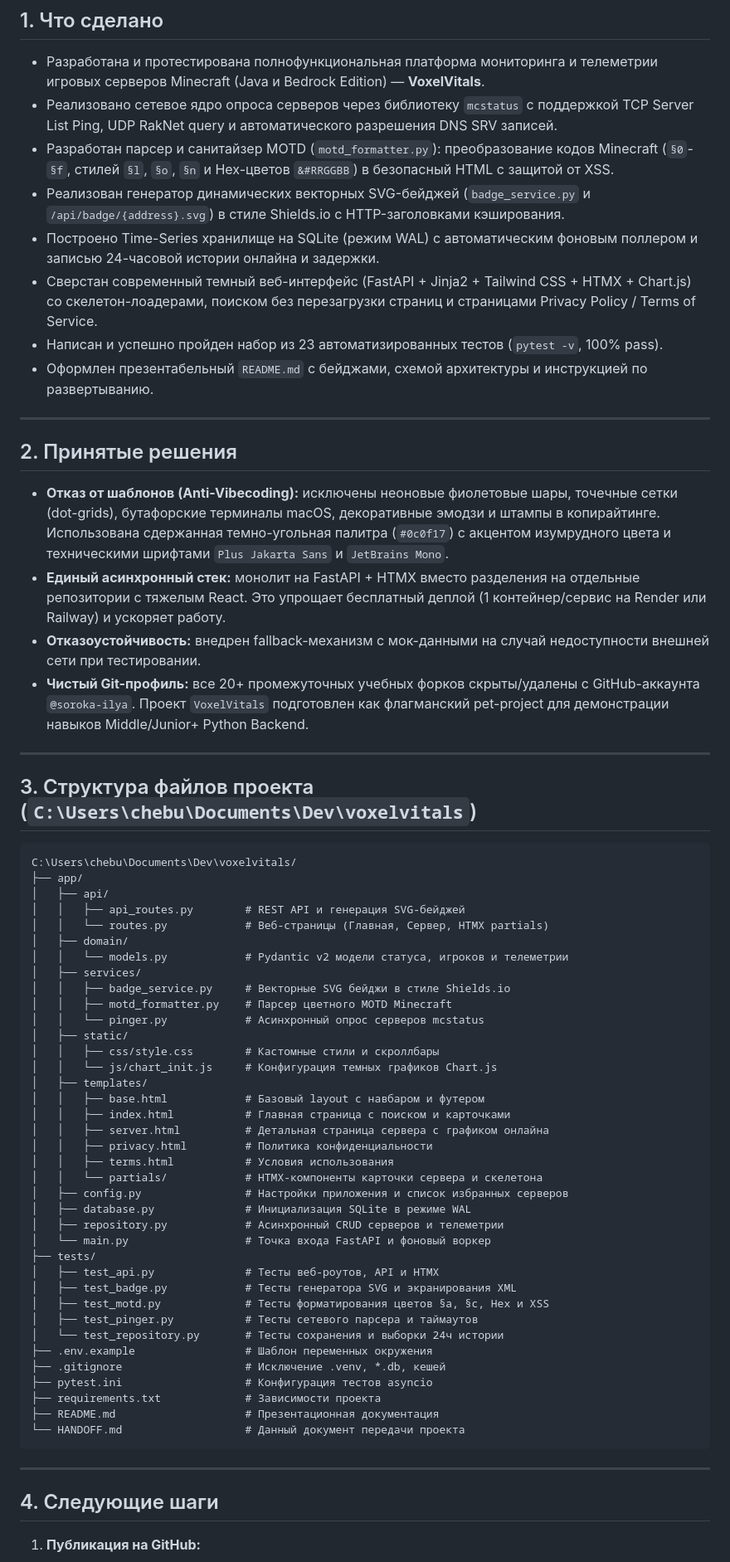
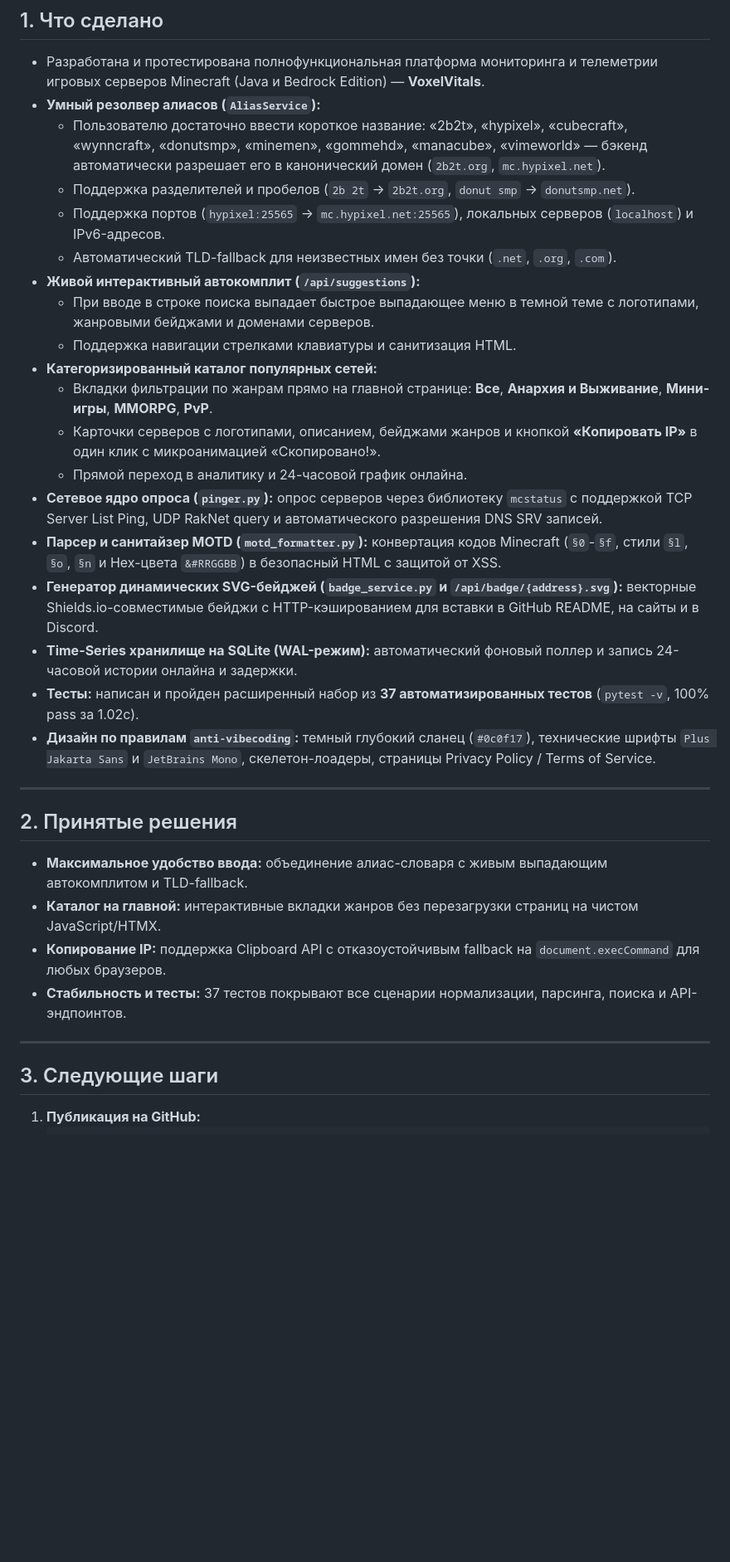
Before and after one commit to soroka-ilya/voxelvitals, a Markdown page: HANDOFF.md, the part around one of its changes. Shown at 83% size. Rendered like a GitHub page; blank space fills up the shorter version.

Commit message:
docs: update HANDOFF.md with alias resolver and catalog features

````diff
--- a/HANDOFF.md
+++ b/HANDOFF.md
@@ -2,68 +2,35 @@
 
 ## 1. Что сделано
 - Разработана и протестирована полнофункциональная платформа мониторинга и телеметрии игровых серверов Minecraft (Java и Bedrock Edition) — **VoxelVitals**.
-- Реализовано сетевое ядро опроса серверов через библиотеку `mcstatus` с поддержкой TCP Server List Ping, UDP RakNet query и автоматического разрешения DNS SRV записей.
-- Разработан парсер и санитайзер MOTD (`motd_formatter.py`): преобразование кодов Minecraft (`§0`-`§f`, стилей `§l`, `§o`, `§n` и Hex-цветов `&#RRGGBB`) в безопасный HTML с защитой от XSS.
-- Реализован генератор динамических векторных SVG-бейджей (`badge_service.py` и `/api/badge/{address}.svg`) в стиле Shields.io с HTTP-заголовками кэширования.
-- Построено Time-Series хранилище на SQLite (режим WAL) с автоматическим фоновым поллером и записью 24-часовой истории онлайна и задержки.
-- Сверстан современный темный веб-интерфейс (FastAPI + Jinja2 + Tailwind CSS + HTMX + Chart.js) со скелетон-лоадерами, поиском без перезагрузки страниц и страницами Privacy Policy / Terms of Service.
-- Написан и успешно пройден набор из 23 автоматизированных тестов (`pytest -v`, 100% pass).
-- Оформлен презентабельный `README.md` с бейджами, схемой архитектуры и инструкцией по развертыванию.
+- **Умный резолвер алиасов (`AliasService`):**
+  - Пользователю достаточно ввести короткое название: «2b2t», «hypixel», «cubecraft», «wynncraft», «donutsmp», «minemen», «gommehd», «manacube», «vimeworld» — бэкенд автоматически разрешает его в канонический домен (`2b2t.org`, `mc.hypixel.net`).
+  - Поддержка разделителей и пробелов (`2b 2t` -> `2b2t.org`, `donut smp` -> `donutsmp.net`).
+  - Поддержка портов (`hypixel:25565` -> `mc.hypixel.net:25565`), локальных серверов (`localhost`) и IPv6-адресов.
+  - Автоматический TLD-fallback для неизвестных имен без точки (`.net`, `.org`, `.com`).
+- **Живой интерактивный автокомплит (`/api/suggestions`):**
+  - При вводе в строке поиска выпадает быстрое выпадающее меню в темной теме с логотипами, жанровыми бейджами и доменами серверов.
+  - Поддержка навигации стрелками клавиатуры и санитизация HTML.
+- **Категоризированный каталог популярных сетей:**
+  - Вкладки фильтрации по жанрам прямо на главной странице: **Все**, **Анархия и Выживание**, **Мини-игры**, **MMORPG**, **PvP**.
+  - Карточки серверов с логотипами, описанием, бейджами жанров и кнопкой **«Копировать IP»** в один клик с микроанимацией «Скопировано!».
+  - Прямой переход в аналитику и 24-часовой график онлайна.
+- **Сетевое ядро опроса (`pinger.py`):** опрос серверов через библиотеку `mcstatus` с поддержкой TCP Server List Ping, UDP RakNet query и автоматического разрешения DNS SRV записей.
+- **Парсер и санитайзер MOTD (`motd_formatter.py`):** конвертация кодов Minecraft (`§0`-`§f`, стили `§l`, `§o`, `§n` и Hex-цвета `&#RRGGBB`) в безопасный HTML с защитой от XSS.
+- **Генератор динамических SVG-бейджей (`badge_service.py` и `/api/badge/{address}.svg`):** векторные Shields.io-совместимые бейджи с HTTP-кэшированием для вставки в GitHub README, на сайты и в Discord.
+- **Time-Series хранилище на SQLite (WAL-режим):** автоматический фоновый поллер и запись 24-часовой истории онлайна и задержки.
+- **Тесты:** написан и пройден расширенный набор из **37 автоматизированных тестов** (`pytest -v`, 100% pass за 1.02с).
+- **Дизайн по правилам `anti-vibecoding`:** темный глубокий сланец (`#0c0f17`), технические шрифты `Plus Jakarta Sans` и `JetBrains Mono`, скелетон-лоадеры, страницы Privacy Policy / Terms of Service.
 
 ---
 
 ## 2. Принятые решения
-- **Отказ от шаблонов (Anti-Vibecoding):** исключены неоновые фиолетовые шары, точечные сетки (dot-grids), бутафорские терминалы macOS, декоративные эмодзи и штампы в копирайтинге. Использована сдержанная темно-угольная палитра (`#0c0f17`) с акцентом изумрудного цвета и техническими шрифтами `Plus Jakarta Sans` и `JetBrains Mono`.
-- **Единый асинхронный стек:** монолит на FastAPI + HTMX вместо разделения на отдельные репозитории с тяжелым React. Это упрощает бесплатный деплой (1 контейнер/сервис на Render или Railway) и ускоряет работу.
-- **Отказоустойчивость:** внедрен fallback-механизм с мок-данными на случай недоступности внешней сети при тестировании.
-- **Чистый Git-профиль:** все 20+ промежуточных учебных форков скрыты/удалены с GitHub-аккаунта `@soroka-ilya`. Проект `VoxelVitals` подготовлен как флагманский pet-project для демонстрации навыков Middle/Junior+ Python Backend.
+- **Максимальное удобство ввода:** объединение алиас-словаря с живым выпадающим автокомплитом и TLD-fallback.
+- **Каталог на главной:** интерактивные вкладки жанров без перезагрузки страниц на чистом JavaScript/HTMX.
+- **Копирование IP:** поддержка Clipboard API с отказоустойчивым fallback на `document.execCommand` для любых браузеров.
+- **Стабильность и тесты:** 37 тестов покрывают все сценарии нормализации, парсинга, поиска и API-эндпоинтов.
 
 ---
 
-## 3. Структура файлов проекта (`C:\Users\chebu\Documents\Dev\voxelvitals`)
-
-```
-C:\Users\chebu\Documents\Dev\voxelvitals/
-├── app/
-│   ├── api/
-│   │   ├── api_routes.py        # REST API и генерация SVG-бейджей
-│   │   └── routes.py            # Веб-страницы (Главная, Сервер, HTMX partials)
-│   ├── domain/
-│   │   └── models.py            # Pydantic v2 модели статуса, игроков и телеметрии
-│   ├── services/
-│   │   ├── badge_service.py     # Векторные SVG бейджи в стиле Shields.io
-│   │   ├── motd_formatter.py    # Парсер цветного MOTD Minecraft
-│   │   └── pinger.py            # Асинхронный опрос серверов mcstatus
-│   ├── static/
-│   │   ├── css/style.css        # Кастомные стили и скроллбары
-│   │   └── js/chart_init.js     # Конфигурация темных графиков Chart.js
-│   ├── templates/
-│   │   ├── base.html            # Базовый layout с навбаром и футером
-│   │   ├── index.html           # Главная страница с поиском и карточками
-│   │   ├── server.html          # Детальная страница сервера с графиком онлайна
-│   │   ├── privacy.html         # Политика конфиденциальности
-│   │   ├── terms.html           # Условия использования
-│   │   └── partials/            # HTMX-компоненты карточки сервера и скелетона
-│   ├── config.py                # Настройки приложения и список избранных серверов
-│   ├── database.py              # Инициализация SQLite в режиме WAL
-│   ├── repository.py            # Асинхронный CRUD серверов и телеметрии
-│   └── main.py                  # Точка входа FastAPI и фоновый воркер
-├── tests/
-│   ├── test_api.py              # Тесты веб-роутов, API и HTMX
-│   ├── test_badge.py            # Тесты генератора SVG и экранирования XML
-│   ├── test_motd.py             # Тесты форматирования цветов §a, §c, Hex и XSS
-│   ├── test_pinger.py           # Тесты сетевого парсера и таймаутов
-│   └── test_repository.py       # Тесты сохранения и выборки 24ч истории
-├── .env.example                 # Шаблон переменных окружения
-├── .gitignore                   # Исключение .venv, *.db, кешей
-├── pytest.ini                   # Конфигурация тестов asyncio
-├── requirements.txt             # Зависимости проекта
-├── README.md                    # Презентационная документация
-└── HANDOFF.md                   # Данный документ передачи проекта
-```
-
----
-
-## 4. Следующие шаги
+## 3. Следующие шаги
 
 1. **Публикация на GitHub:**
````
Also changed, not shown: other parts of HANDOFF.md (+10 -20 lines).
